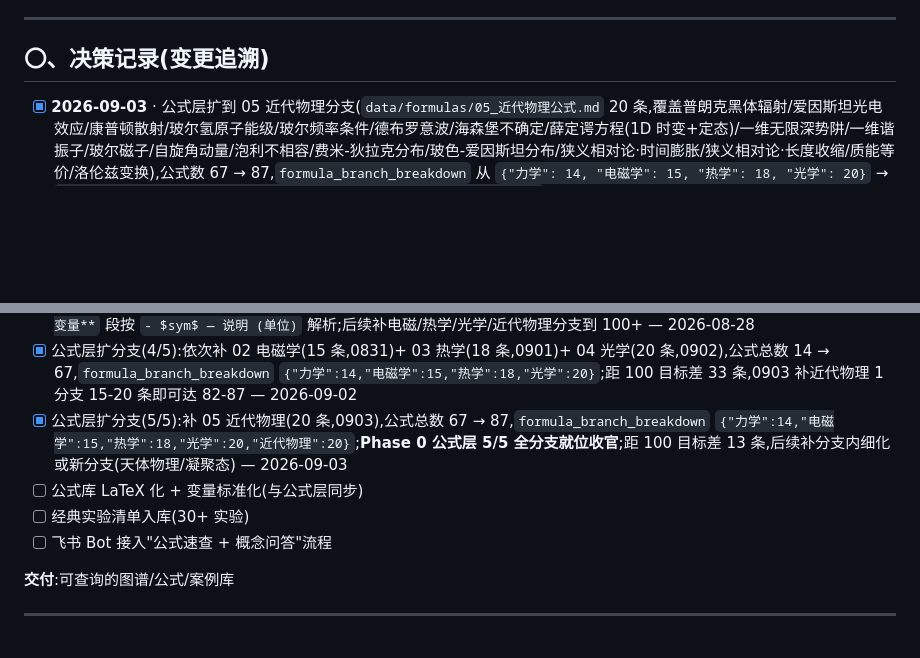
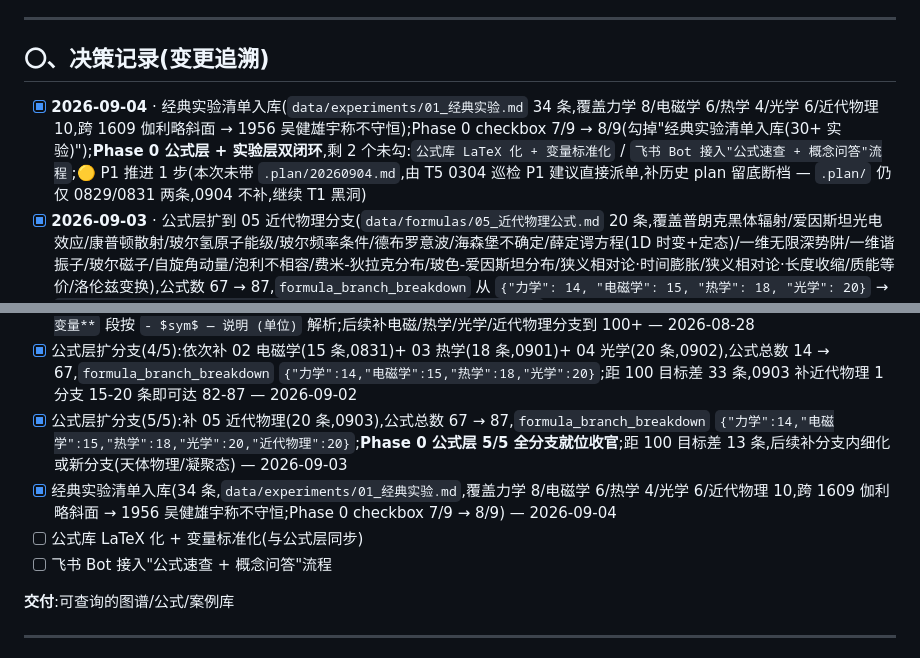
Before and after one commit to 1500385678/PhysicsAdvisor, a Markdown page: 项目开发计划.md, 2 parts joined by grey strips. Rendered like a GitHub page; blank space fills up the shorter version.

Commit message:
feat(experiments): 经典实验清单 34 条入库,Phase 0 7/9 → 8/9

```diff
--- a/项目开发计划.md
+++ b/项目开发计划.md
@@ -12,6 +12,7 @@
 
 ## 〇、决策记录(变更追溯)
 
+- [x] **2026-09-04** · 经典实验清单入库(`data/experiments/01_经典实验.md` 34 条,覆盖力学 8/电磁学 6/热学 4/光学 6/近代物理 10,跨 1609 伽利略斜面 → 1956 吴健雄宇称不守恒);Phase 0 checkbox 7/9 → 8/9(勾掉"经典实验清单入库(30+ 实验)");**Phase 0 公式层 + 实验层双闭环**,剩 2 个未勾:`公式库 LaTeX 化 + 变量标准化` / `飞书 Bot 接入"公式速查 + 概念问答"流程`;🟡 P1 推进 1 步(本次未带 `.plan/20260904.md`,由 T5 0304 巡检 P1 建议直接派单,补历史 plan 留底断档 — `.plan/` 仍仅 0829/0831 两条,0904 不补,继续 T1 黑洞)
 - [x] **2026-09-03** · 公式层扩到 05 近代物理分支(`data/formulas/05_近代物理公式.md` 20 条,覆盖普朗克黑体辐射/爱因斯坦光电效应/康普顿散射/玻尔氢原子能级/玻尔频率条件/德布罗意波/海森堡不确定/薛定谔方程(1D 时变+定态)/一维无限深势阱/一维谐振子/玻尔磁子/自旋角动量/泡利不相容/费米-狄拉克分布/玻色-爱因斯坦分布/狭义相对论·时间膨胀/狭义相对论·长度收缩/质能等价/洛伦兹变换),公式数 67 → 87,`formula_branch_breakdown` 从 `{"力学": 14, "电磁学": 15, "热学": 18, "光学": 20}` → `{"力学": 14, "电磁学": 15, "热学": 18, "光学": 20, "近代物理": 20}`;🟡 P1 推进 1 步(**5/5 公式分支全部就位**,Phase 0 公式层收官,距 100 目标差 13,后续补分支内细化或新分支)
 - [x] **2026-09-02** · 公式层扩到 04 光学分支(`data/formulas/04_光学公式.md` 20 条,覆盖几何光学三大定律/斯涅尔/全反射临界角/费马原理/菲涅尔反射率/薄透镜成像/透镜制造者/显微镜分辨极限/单缝衍射/双缝干涉/光栅衍射/布拉格衍射/多普勒(光)/马吕斯/布儒斯特/双折射/普朗克黑体辐射/爱因斯坦光电效应/康普顿散射/相对论速度叠加),公式数 47 → 67,`formula_branch_breakdown` 从 `{"力学": 14, "电磁学": 15, "热学": 18}` → `{"力学": 14, "电磁学": 15, "热学": 18, "光学": 20}`;🟡 P1 推进 1 步(4/5 公式分支就位,距 100 差 33,0903 近代物理 1 分支 15-20 条即可达 82-87)
 - [x] **2026-09-01** · 公式层扩到 03 热学分支(`data/formulas/03_热学公式.md` 18 条,覆盖状态方程/压强微观/平均动能/麦克斯韦分布/平均自由程/热一律/四过程/比热容/熵增/卡诺/玻尔兹曼熵/傅里叶/牛顿冷却/斯特藩-玻尔兹曼/维恩位移/杨-拉普拉斯/焦耳/麦克斯韦关系),公式数 29 → 47,`formula_branch_breakdown` 从 `{"力学": 14, "电磁学": 15}` → `{"力学": 14, "电磁学": 15, "热学": 18}`;🟡 P1 推进 1 步(距 100 差 53,0902 光学 / 0903 近代物理)
@@ -261,8 +262,8 @@ CREATE TABLE cases (
 - [x] 知识图谱·公式层(力学 phase 1):`md_to_json.py` 升级到 schema 0.5.0,新增 `formulas` 公式层;新建 `_PhysicsLib/物理公式/01_力学公式.md` 种子文件(14 条核心力学公式);每个 H2 段 → 1 条公式(含 name/expression/variables/conditions);expression 抓首个 `$$ ... $$` 块,其余放 expression_extra;variables 从 `**变量**` 段按 `- $sym$ — 说明 (单位)` 解析;后续补电磁/热学/光学/近代物理分支到 100+ — 2026-08-28
 - [x] 公式层扩分支(4/5):依次补 02 电磁学(15 条,0831)+ 03 热学(18 条,0901)+ 04 光学(20 条,0902),公式总数 14 → 67,`formula_branch_breakdown` `{"力学":14,"电磁学":15,"热学":18,"光学":20}`;距 100 目标差 33 条,0903 补近代物理 1 分支 15-20 条即可达 82-87 — 2026-09-02
 - [x] 公式层扩分支(5/5):补 05 近代物理(20 条,0903),公式总数 67 → 87,`formula_branch_breakdown` `{"力学":14,"电磁学":15,"热学":18,"光学":20,"近代物理":20}`;**Phase 0 公式层 5/5 全分支就位收官**;距 100 目标差 13 条,后续补分支内细化或新分支(天体物理/凝聚态) — 2026-09-03
+- [x] 经典实验清单入库(34 条,`data/experiments/01_经典实验.md`,覆盖力学 8/电磁学 6/热学 4/光学 6/近代物理 10,跨 1609 伽利略斜面 → 1956 吴健雄宇称不守恒;Phase 0 checkbox 7/9 → 8/9) — 2026-09-04
 - [ ] 公式库 LaTeX 化 + 变量标准化(与公式层同步)
-- [ ] 经典实验清单入库(30+ 实验)
 - [ ] 飞书 Bot 接入"公式速查 + 概念问答"流程
 
 **交付**:可查询的图谱/公式/案例库
```
Also changed, not shown: data/experiments/01_经典实验.md (added, +259 -0 lines).
